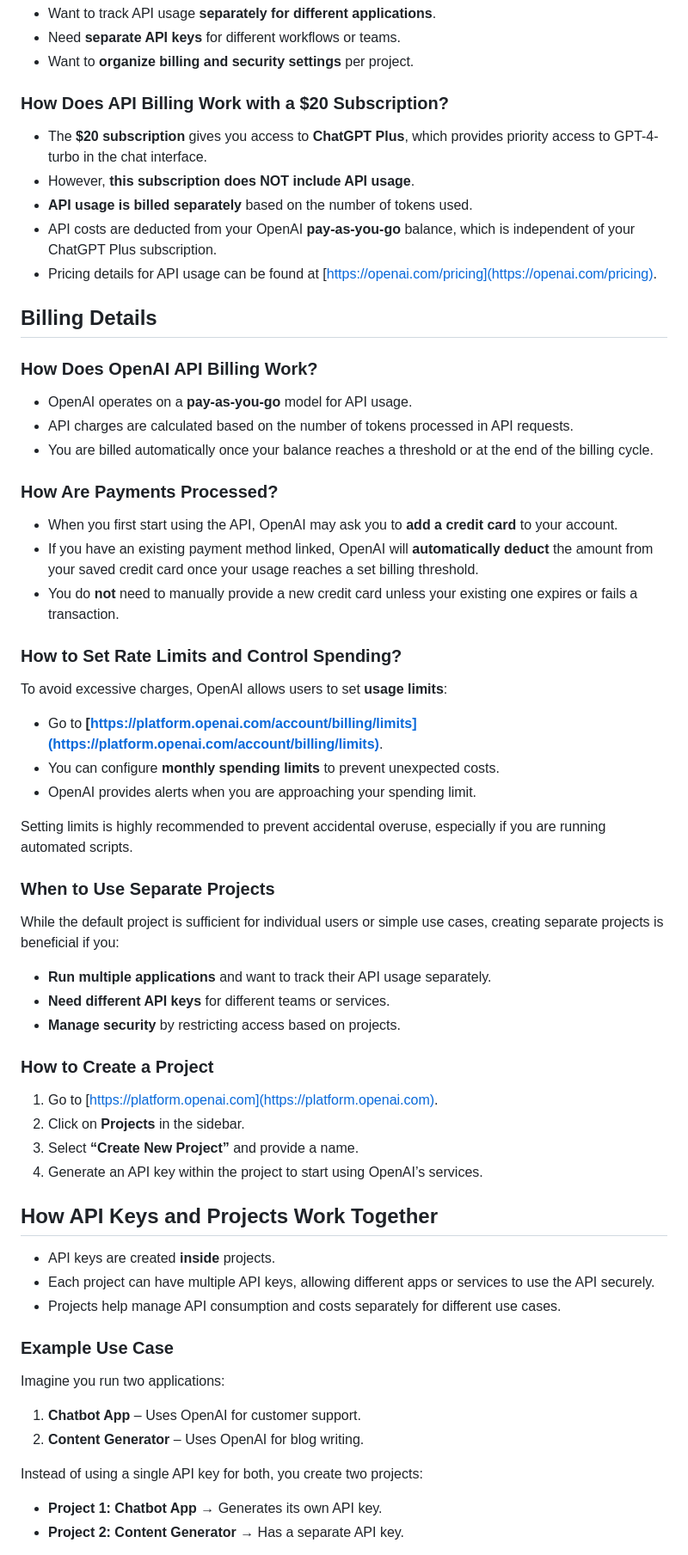
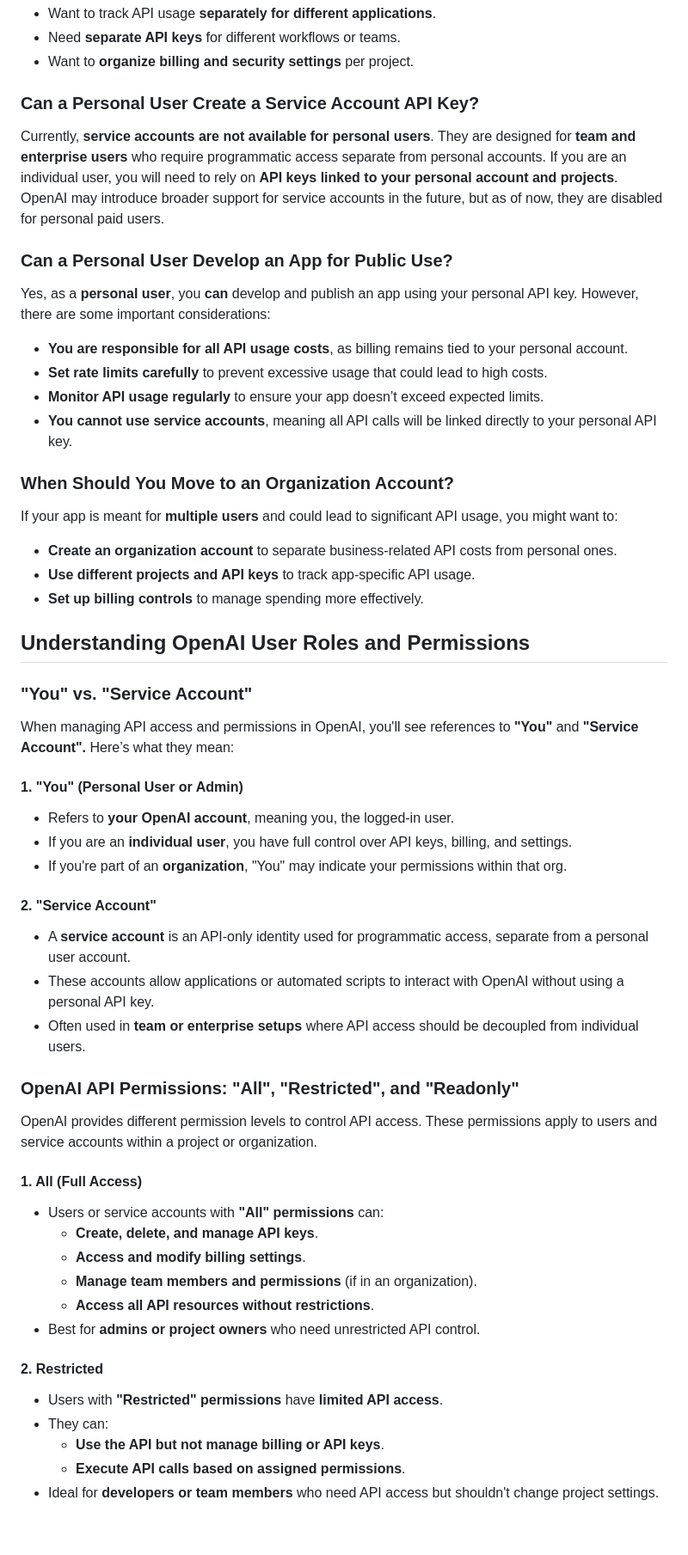
Before and after one commit to SatyaKomatineni/indent-agentic-repo, a Markdown page: instructions/openai-projects-and-apikeys.md, the part around the change printed below. Shown: that part at 86% size. GitHub-like rendering; blank space fills up the shorter version.

Commit message:
More changes. Service accounts explained.

```diff
--- a/instructions/openai-projects-and-apikeys.md
+++ b/instructions/openai-projects-and-apikeys.md
@@ -48,56 +48,53 @@ Yes, even as a personal paid user, you **can create multiple projects**. This is
 - Need **separate API keys** for different workflows or teams.
 - Want to **organize billing and security settings** per project.
 
-### How Does API Billing Work with a $20 Subscription?
-- The **$20 subscription** gives you access to **ChatGPT Plus**, which provides priority access to GPT-4-turbo in the chat interface.
-- However, **this subscription does NOT include API usage**.
-- **API usage is billed separately** based on the number of tokens used.
-- API costs are deducted from your OpenAI **pay-as-you-go** balance, which is independent of your ChatGPT Plus subscription.
-- Pricing details for API usage can be found at [https://openai.com/pricing](https://openai.com/pricing).
+### Can a Personal User Create a Service Account API Key?
+Currently, **service accounts are not available for personal users**. They are designed for **team and enterprise users** who require programmatic access separate from personal accounts. If you are an individual user, you will need to rely on **API keys linked to your personal account and projects**. OpenAI may introduce broader support for service accounts in the future, but as of now, they are disabled for personal paid users.
 
-## Billing Details
-### How Does OpenAI API Billing Work?
-- OpenAI operates on a **pay-as-you-go** model for API usage.
-- API charges are calculated based on the number of tokens processed in API requests.
-- You are billed automatically once your balance reaches a threshold or at the end of the billing cycle.
+### Can a Personal User Develop an App for Public Use?
+Yes, as a **personal user**, you **can** develop and publish an app using your personal API key. However, there are some important considerations:
 
-### How Are Payments Processed?
-- When you first start using the API, OpenAI may ask you to **add a credit card** to your account.
-- If you have an existing payment method linked, OpenAI will **automatically deduct** the amount from your saved credit card once your usage reaches a set billing threshold.
-- You do **not** need to manually provide a new credit card unless your existing one expires or fails a transaction.
+- **You are responsible for all API usage costs**, as billing remains tied to your personal account.
+- **Set rate limits carefully** to prevent excessive usage that could lead to high costs.
+- **Monitor API usage regularly** to ensure your app doesn’t exceed expected limits.
+- **You cannot use service accounts**, meaning all API calls will be linked directly to your personal API key.
 
-### How to Set Rate Limits and Control Spending?
-To avoid excessive charges, OpenAI allows users to set **usage limits**:
-- Go to **[https://platform.openai.com/account/billing/limits](https://platform.openai.com/account/billing/limits)**.
-- You can configure **monthly spending limits** to prevent unexpected costs.
-- OpenAI provides alerts when you are approaching your spending limit.
+### When Should You Move to an Organization Account?
+If your app is meant for **multiple users** and could lead to significant API usage, you might want to:
+- **Create an organization account** to separate business-related API costs from personal ones.
+- **Use different projects and API keys** to track app-specific API usage.
+- **Set up billing controls** to manage spending more effectively.
 
-Setting limits is highly recommended to prevent accidental overuse, especially if you are running automated scripts.
+## Understanding OpenAI User Roles and Permissions
 
-### When to Use Separate Projects
-While the default project is sufficient for individual users or simple use cases, creating separate projects is beneficial if you:
-- **Run multiple applications** and want to track their API usage separately.
-- **Need different API keys** for different teams or services.
-- **Manage security** by restricting access based on projects.
+### "You" vs. "Service Account"
+When managing API access and permissions in OpenAI, you'll see references to **"You"** and **"Service Account".** Here’s what they mean:
 
-### How to Create a Project
-1. Go to [https://platform.openai.com](https://platform.openai.com).
-2. Click on **Projects** in the sidebar.
-3. Select **“Create New Project”** and provide a name.
-4. Generate an API key within the project to start using OpenAI’s services.
+#### **1. "You" (Personal User or Admin)**
+- Refers to **your OpenAI account**, meaning you, the logged-in user.
+- If you are an **individual user**, you have full control over API keys, billing, and settings.
+- If you're part of an **organization**, "You" may indicate your permissions within that org.
 
-## How API Keys and Projects Work Together
+#### **2. "Service Account"**
+- A **service account** is an API-only identity used for programmatic access, separate from a personal user account.
+- These accounts allow applications or automated scripts to interact with OpenAI without using a personal API key.
+- Often used in **team or enterprise setups** where API access should be decoupled from individual users.
 
-- API keys are created **inside** projects.
-- Each project can have multiple API keys, allowing different apps or services to use the API securely.
-- Projects help manage API consumption and costs separately for different use cases.
+### OpenAI API Permissions: "All", "Restricted", and "Readonly"
+OpenAI provides different permission levels to control API access. These permissions apply to users and service accounts within a project or organization.
 
-### Example Use Case
-Imagine you run two applications:
-1. **Chatbot App** – Uses OpenAI for customer support.
-2. **Content Generator** – Uses OpenAI for blog writing.
+#### **1. All (Full Access)**
+- Users or service accounts with **"All" permissions** can:
+  - **Create, delete, and manage API keys**.
+  - **Access and modify billing settings**.
+  - **Manage team members and permissions** (if in an organization).
+  - **Access all API resources without restrictions**.
+- Best for **admins or project owners** who need unrestricted API control.
 
-Instead of using a single API key for both, you create two projects:
-- **Project 1: Chatbot App** → Generates its own API key.
-- **Project 2: Content Generator** → Has a separate API key.
+#### **2. Restricted**
+- Users with **"Restricted" permissions** have **limited API access**.
+- They can:
+  - **Use the API but not manage billing or API keys**.
+  - **Execute API calls based on assigned permissions**.
+- Ideal for **developers or team members** who need API access but shouldn't change project settings.
 
```
Also changed, not shown: other parts of instructions/openai-projects-and-apikeys.md (+6 -15 lines).
